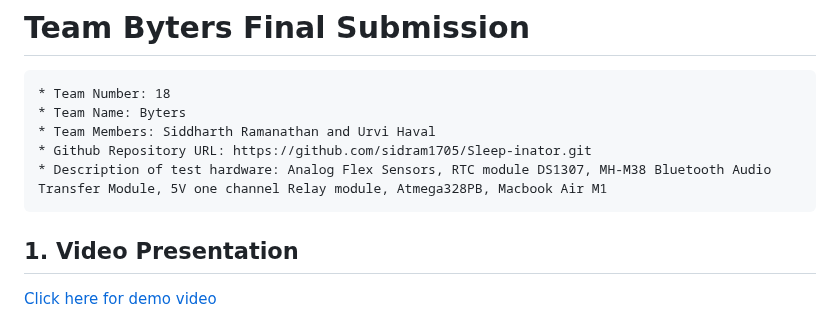
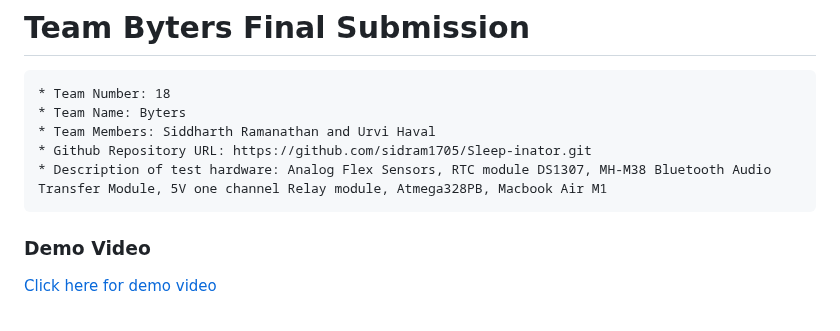
Before and after one commit to sidram1705/Sleep-inator, a Markdown page: README.md, the part around one of its changes. GitHub-like rendering.

Commit message:
readme test

```diff
--- a/README.md
+++ b/README.md
@@ -6,7 +6,10 @@
     * Github Repository URL: https://github.com/sidram1705/Sleep-inator.git
     * Description of test hardware: Analog Flex Sensors, RTC module DS1307, MH-M38 Bluetooth Audio Transfer Module, 5V one channel Relay module, Atmega328PB, Macbook Air M1
 
-## 1. Video Presentation
+
+
+### Demo Video
+
 <div>
   <a href="https://drive.google.com/file/d/1h2oaXr2Lgt21I4sSVrcXJzAyCmuN9wzB/view?usp=sharing">
     Click here for demo video
```
Also changed, not shown: other parts of README.md (+0 -6 lines).
